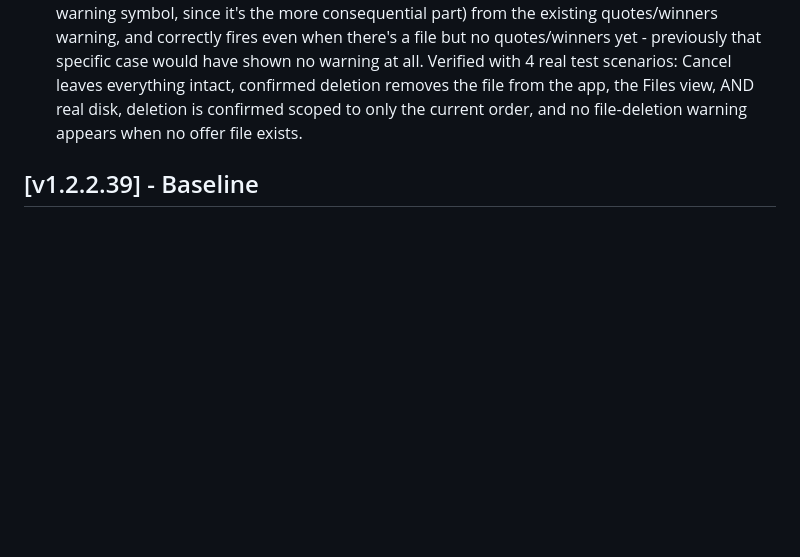
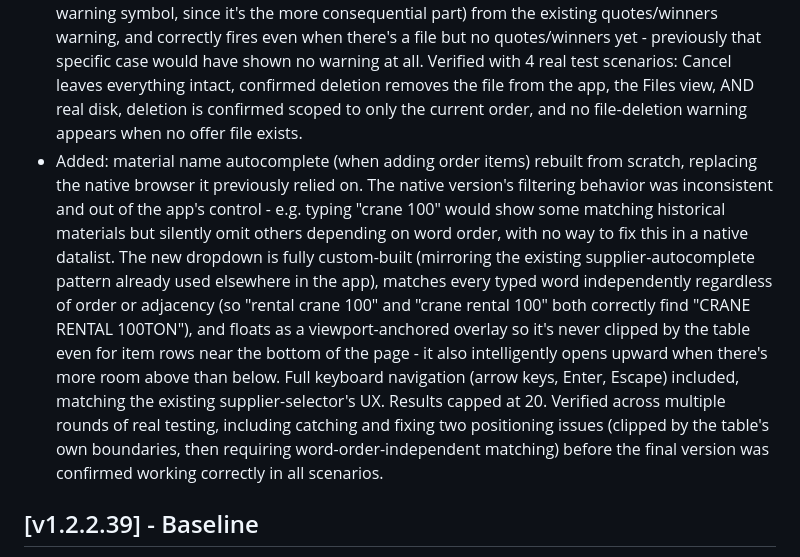
Before and after one commit to kmkz3alex/alexhub, a Markdown page: CHANGELOG.md, the part around the change. Rendered like a GitHub page; blank space fills up the shorter version.

Commit message:
Update CHANGELOG for material name autocomplete rebuild
Co-Authored-By: Claude Sonnet 5 <noreply@anthropic.com>

```diff
--- a/CHANGELOG.md
+++ b/CHANGELOG.md
@@ -75,6 +75,24 @@ All notable changes to the Procurement Tool will be documented here.
   file from the app, the Files view, AND real disk, deletion is confirmed
   scoped to only the current order, and no file-deletion warning appears when
   no offer file exists.
+- Added: material name autocomplete (when adding order items) rebuilt from
+  scratch, replacing the native browser <datalist> it previously relied on.
+  The native version's filtering behavior was inconsistent and out of the
+  app's control - e.g. typing "crane 100" would show some matching historical
+  materials but silently omit others depending on word order, with no way to
+  fix this in a native datalist. The new dropdown is fully custom-built
+  (mirroring the existing supplier-autocomplete pattern already used
+  elsewhere in the app), matches every typed word independently regardless
+  of order or adjacency (so "rental crane 100" and "crane rental 100" both
+  correctly find "CRANE RENTAL 100TON"), and floats as a viewport-anchored
+  overlay so it's never clipped by the table even for item rows near the
+  bottom of the page - it also intelligently opens upward when there's more
+  room above than below. Full keyboard navigation (arrow keys, Enter,
+  Escape) included, matching the existing supplier-selector's UX. Results
+  capped at 20. Verified across multiple rounds of real testing, including
+  catching and fixing two positioning issues (clipped by the table's own
+  boundaries, then requiring word-order-independent matching) before the
+  final version was confirmed working correctly in all scenarios.
 
 ## [v1.2.2.39] - Baseline
 - First version tracked in git.
```
